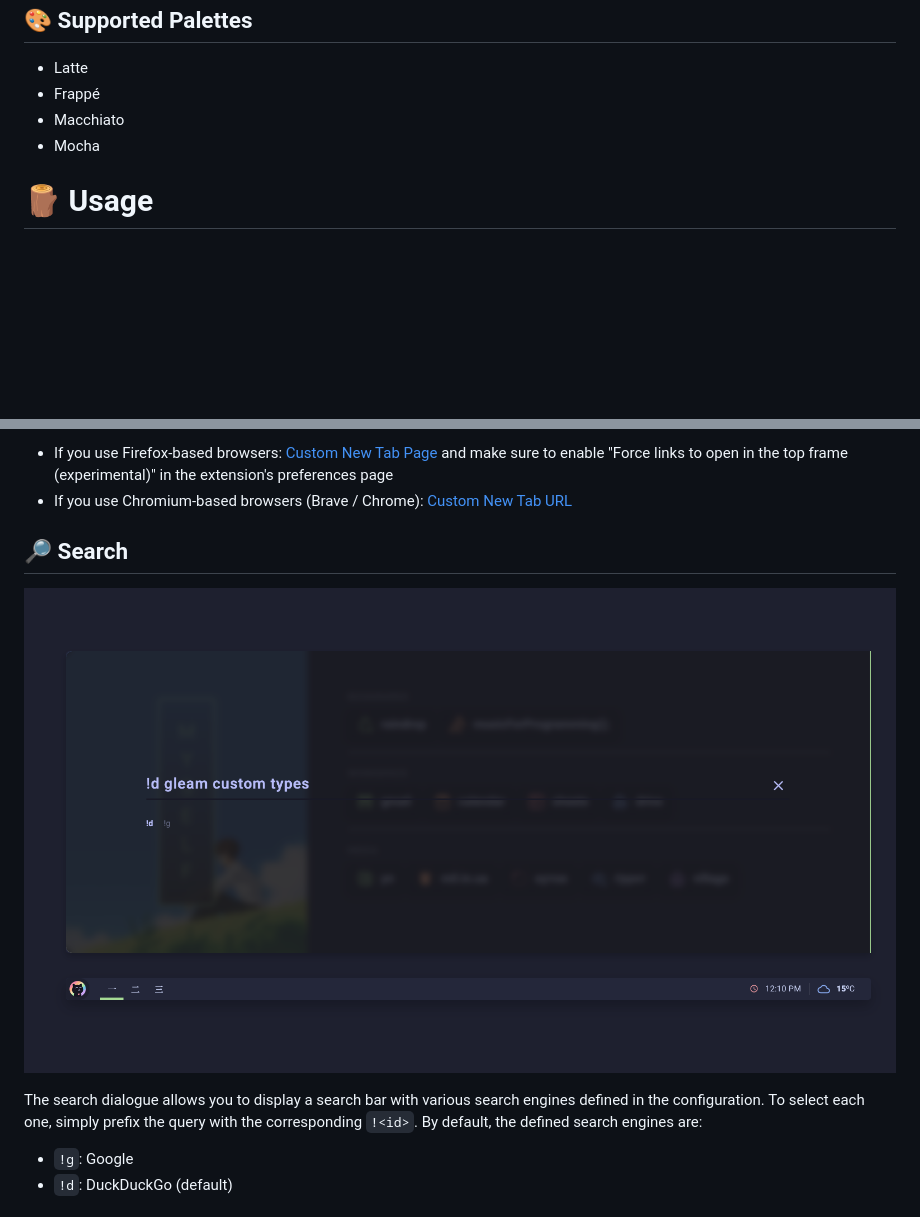
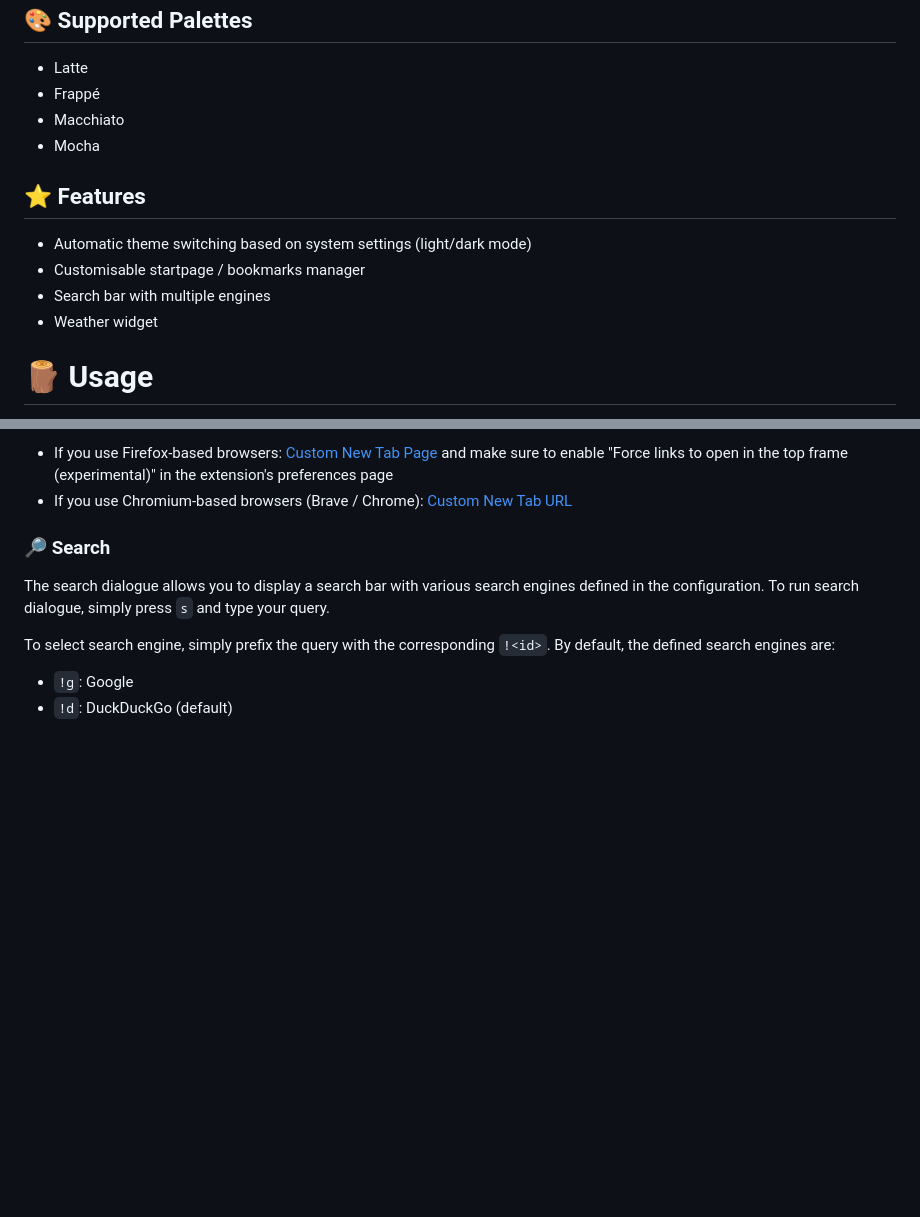
Before and after one commit to xbc4000/xbc4000.github.io, a Markdown page: README.md, 2 parts joined by grey strips. GitHub-like rendering; blank space fills up the shorter version.

Commit message:
docs: update notes

```diff
--- a/README.md
+++ b/README.md
@@ -39,6 +39,13 @@ A minimalistic and customisable startpage featuring the [**Catppuccin palettes**
 - Macchiato
 - Mocha
 
+## ⭐ Features
+
+- Automatic theme switching based on system settings (light/dark mode)
+- Customisable startpage / bookmarks manager
+- Search bar with multiple engines
+- Weather widget
+
 # 🪵 Usage
 
 1. Fork this repository and clone it
@@ -67,13 +74,11 @@ You can use different add-ons or extensions for this.
 - If you use Firefox-based browsers: [Custom New Tab Page](https://addons.mozilla.org/en-US/firefox/addon/custom-new-tab-page/?src=search) and make sure to enable "Force links to open in the top frame (experimental)" in the extension's preferences page
 - If you use Chromium-based browsers (Brave / Chrome): [Custom New Tab URL](https://chrome.google.com/webstore/detail/custom-new-tab-url/mmjbdbjnoablegbkcklggeknkfcjkjia)
 
-## 🔎 Search
+### 🔎 Search
 
-<p align="center">
-  <img src="assets/preview_search.png"/>
-</p>
+The search dialogue allows you to display a search bar with various search engines defined in the configuration. To run search dialogue, simply press `s` and type your query.
 
-The search dialogue allows you to display a search bar with various search engines defined in the configuration. To select each one, simply prefix the query with the corresponding `!<id>`. By default, the defined search engines are:
+To select search engine, simply prefix the query with the corresponding `!<id>`. By default, the defined search engines are:
 
 - `!g`: Google
 - `!d`: DuckDuckGo (default)
```
